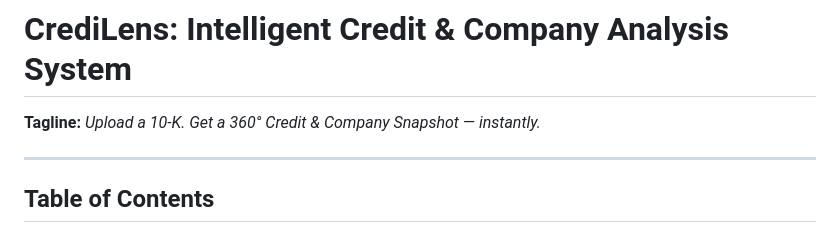
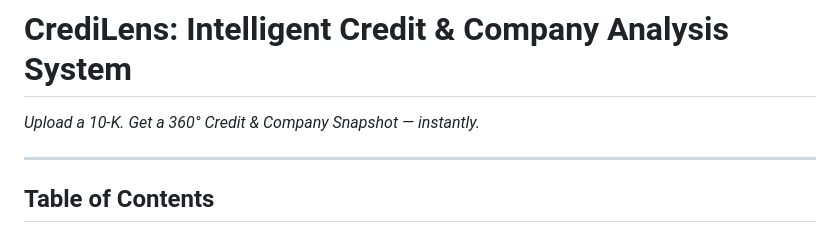
Before and after one commit to Rogan-afk/credilens.app, a Markdown page: readme.md, the part around the change. Drawn GitHub-style.

Commit message:
Fix formatting of tagline in readme

```diff
--- a/readme.md
+++ b/readme.md
@@ -1,5 +1,5 @@
 # CrediLens: Intelligent Credit & Company Analysis System
-**Tagline:** *Upload a 10-K. Get a 360° Credit & Company Snapshot — instantly.*
+ *Upload a 10-K. Get a 360° Credit & Company Snapshot — instantly.*
 
 ---
 
```
